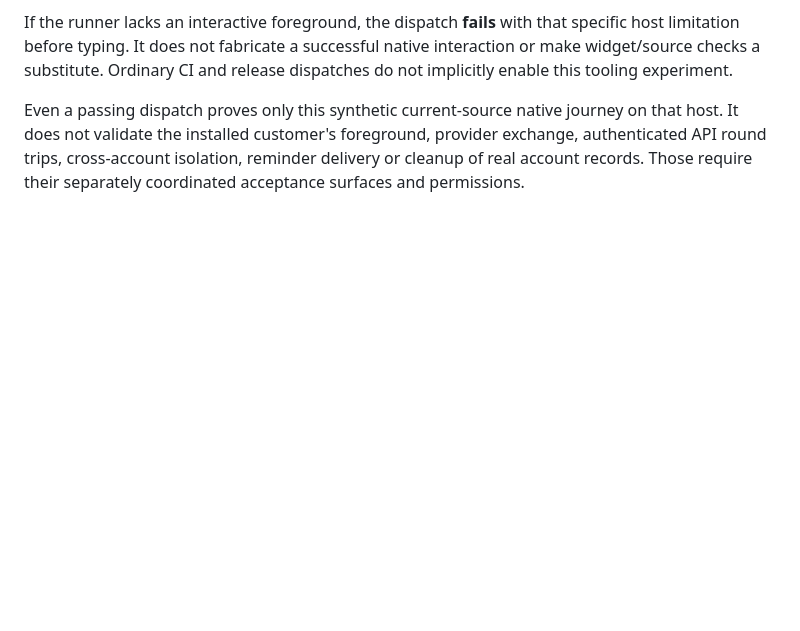
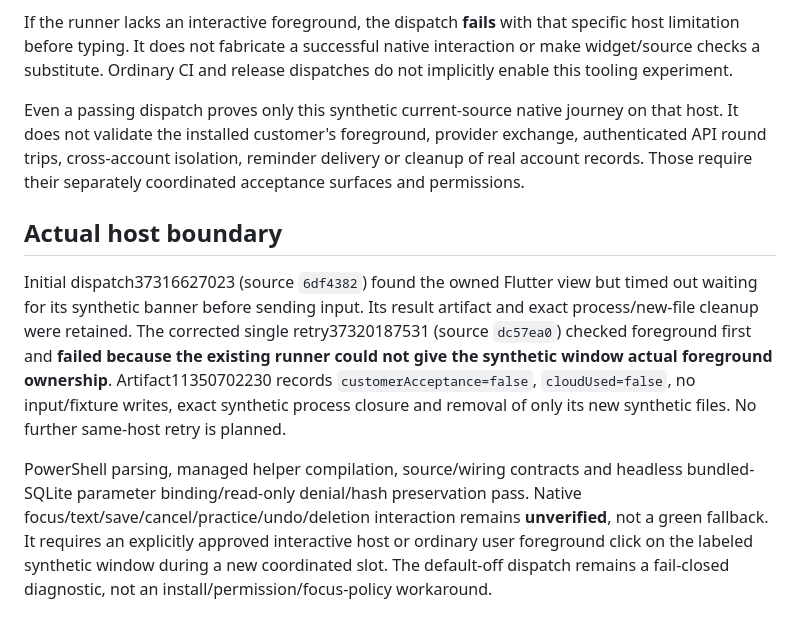
Before and after one commit to Sampath-K/bloomstep, a Markdown page: docs/native-input-verification.md, the part around the change. Rendered like a GitHub page; blank space fills up the shorter version.

Commit message:
Record actual unsupported CI foreground and safe cleanup
Co-authored-by: Copilot App <223556219+Copilot@users.noreply.github.com>

```diff
--- a/docs/native-input-verification.md
+++ b/docs/native-input-verification.md
@@ -46,3 +46,22 @@ journey on that host. It does not validate the installed customer's foreground,
 provider exchange, authenticated API round trips, cross-account isolation,
 reminder delivery or cleanup of real account records. Those require their
 separately coordinated acceptance surfaces and permissions.
+
+## Actual host boundary
+
+Initial dispatch37316627023 (source `6df4382`) found the owned Flutter view but
+timed out waiting for its synthetic banner before sending input. Its result
+artifact and exact process/new-file cleanup were retained. The corrected single
+retry37320187531 (source `dc57ea0`) checked foreground first and **failed because
+the existing runner could not give the synthetic window actual foreground
+ownership**. Artifact11350702230 records `customerAcceptance=false`,
+`cloudUsed=false`, no input/fixture writes, exact synthetic process closure and
+removal of only its new synthetic files. No further same-host retry is planned.
+
+PowerShell parsing, managed helper compilation, source/wiring contracts and
+headless bundled-SQLite parameter binding/read-only denial/hash preservation
+pass. Native focus/text/save/cancel/practice/undo/deletion interaction remains
+**unverified**, not a green fallback. It requires an explicitly approved
+interactive host or ordinary user foreground click on the labeled synthetic
+window during a new coordinated slot. The default-off dispatch remains a
+fail-closed diagnostic, not an install/permission/focus-policy workaround.
```
Also changed, not shown: docs/acceptance.md (+5 -2 lines), docs/status.md (+4 -1 lines).
